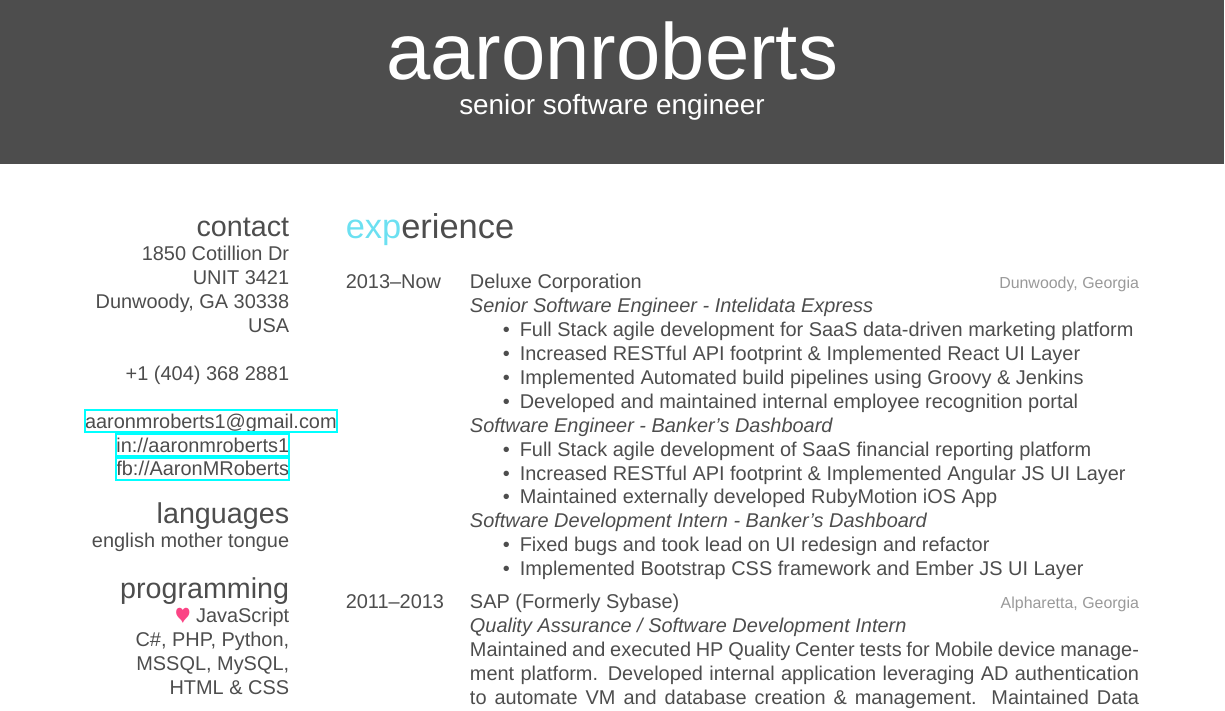
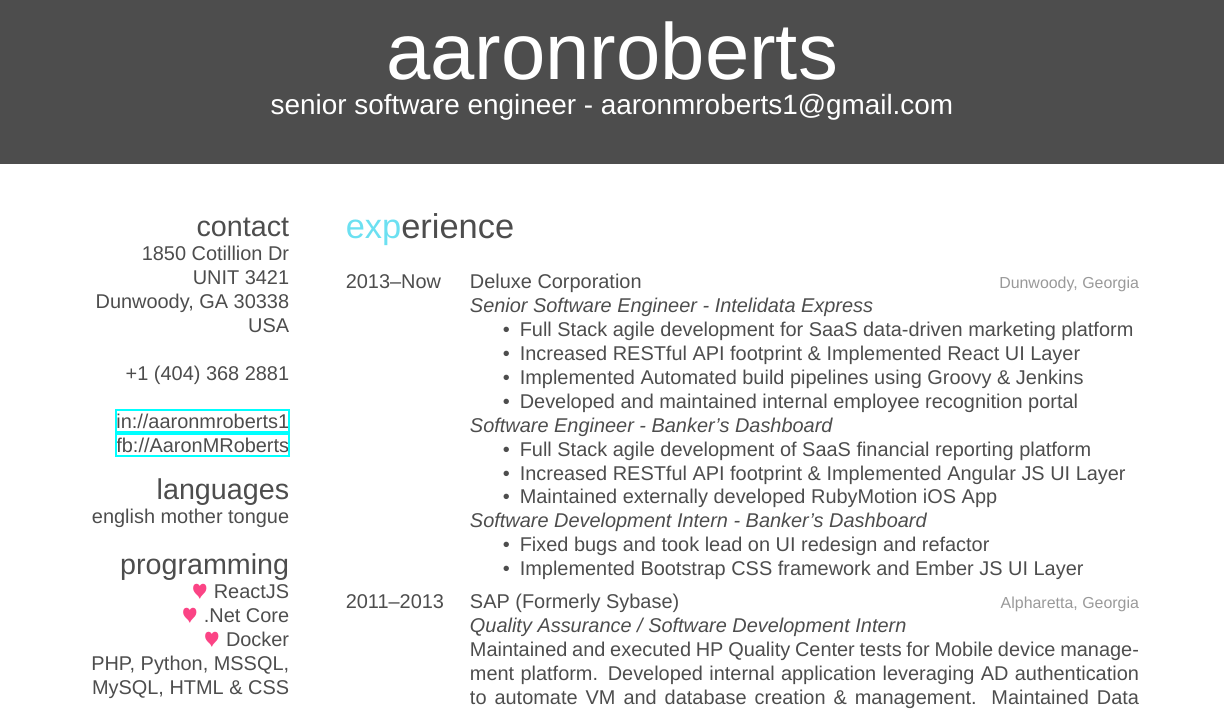
Before and after one commit to lilasquared/Resume, a LaTeX CV (Resume.tex): part of page 1 of 2, cut so that both start at the same text. Compiled offline with XeLaTeX; a missing font is replaced by an installed copy or a similar font.

Commit message:
moved email to header, updated programming callouts

```diff
--- a/Resume.tex
+++ b/Resume.tex
@@ -25,7 +25,9 @@
 
 \begin{document}
 
-\header{aaron}{roberts}{senior software engineer} % Your name and current job title/field
+\header
+{aaron}{roberts}
+{senior software engineer - aaronmroberts1@gmail.com}
 
 %----------------------------------------------------------------------------------------
 %	SIDEBAR SECTION
@@ -40,14 +42,15 @@ USA
 ~
 +1 (404) 368 2881
 ~
-\href{mailto:aaronmroberts1@gmail.com}{aaronmroberts1@gmail.com}
 \href{https://www.linkedin.com/in/aaronmroberts1/}{in://aaronmroberts1}
 \href{https://www.facebook.com/AaronMRoberts}{fb://AaronMRoberts}
 \section{languages}
 english mother tongue
 \section{programming}
-{\color{red} $\varheartsuit$} JavaScript
-C\#, PHP, Python, MSSQL, MySQL, HTML \& CSS
+{\color{red} $\varheartsuit$} ReactJS
+{\color{red} $\varheartsuit$} .Net Core
+{\color{red} $\varheartsuit$} Docker
+PHP, Python, MSSQL, MySQL, HTML \& CSS
 \end{aside}
 
 %----------------------------------------------------------------------------------------
```
Also changed, not shown: Resume.pdf.
